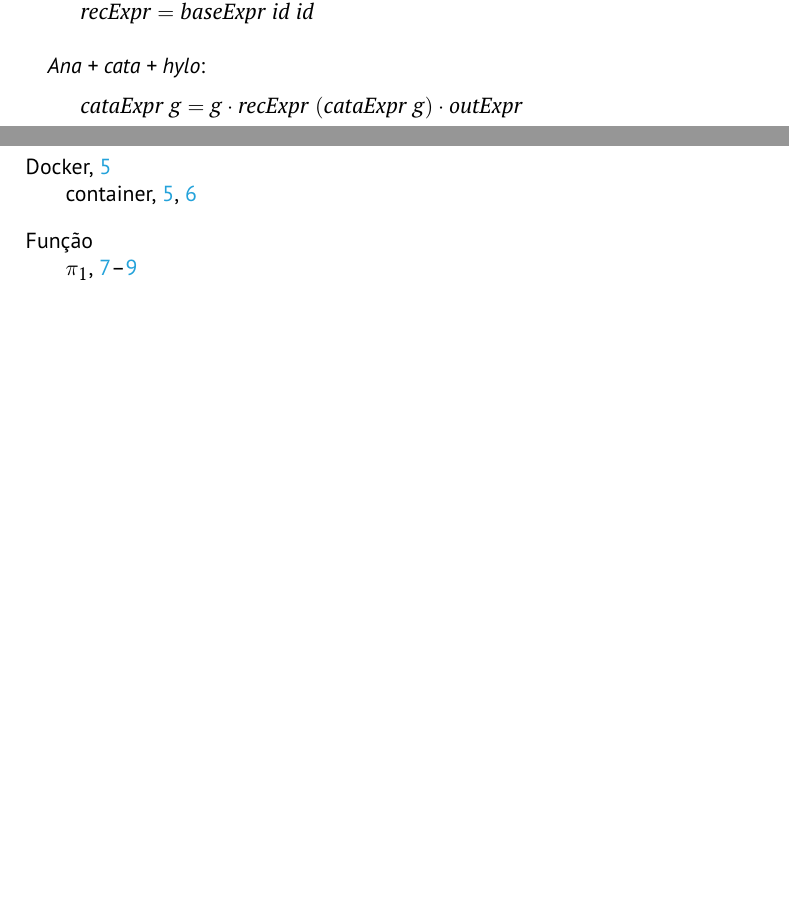
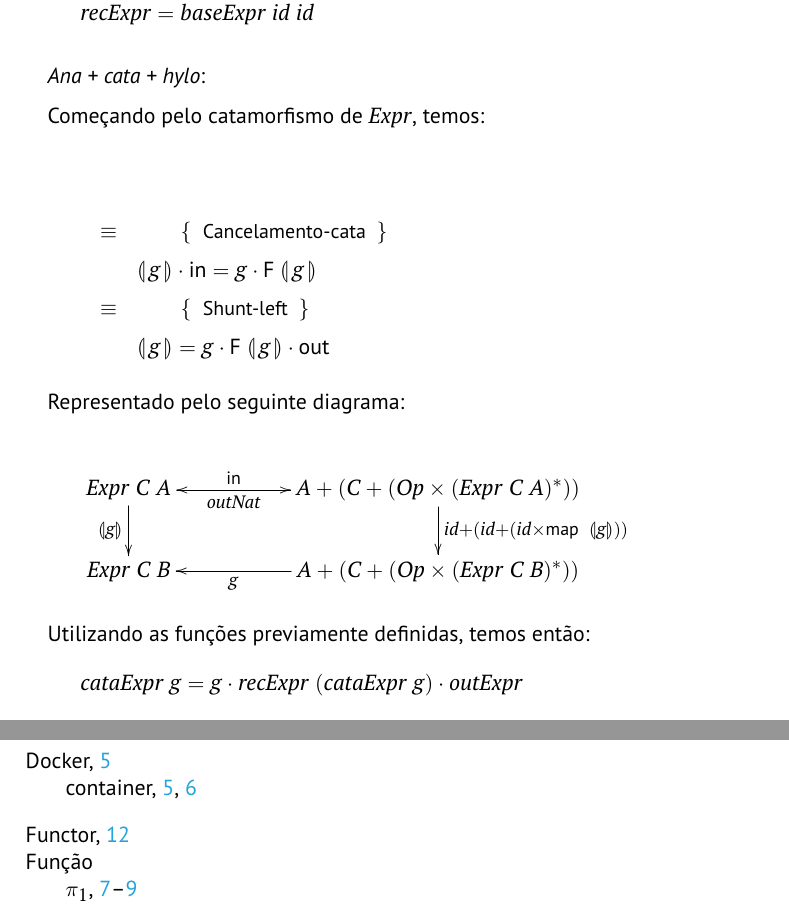
Before and after one commit to Mariana-rc01/CP-Project, a LaTeX document (cp2425t/cp2425t.tex): two parts of pages 13 and 14 of 15 before the commit and two parts of pages 13 and 15 of 16 after it, joined at a grey line, cut so that both start at the same text, the shorter picture padded with empty space. Compiled offline with pdfLaTeX.

Commit message:
feat: add `cataExpr` explanation

```diff
--- a/cp2425t/cp2425t.tex
+++ b/cp2425t/cp2425t.tex
@@ -993,8 +993,41 @@ Definindo \ensuremath{\Varid{recExpr}} como:
 \end{hscode}\resethooks
 
 \emph{Ana + cata + hylo}:
+
+Começando pelo catamorfismo de \ensuremath{\Conid{Expr}}, temos:
+
+\begin{eqnarray*}
+\start
+\just\equiv{ Cancelamento-cata }
+\ensuremath{\llparenthesis\, \Varid{g}\,\rrparenthesis\comp \mathsf{in}\mathrel{=}\Varid{g}\comp \fun F \;\llparenthesis\, \Varid{g}\,\rrparenthesis}
+\just\equiv{ Shunt-left }
+\ensuremath{\llparenthesis\, \Varid{g}\,\rrparenthesis\mathrel{=}\Varid{g}\comp \fun F \;\llparenthesis\, \Varid{g}\,\rrparenthesis\comp \mathsf{out}}
+\end{eqnarray*}
+
+Representado pelo seguinte diagrama:
+
+\begin{eqnarray*}
+\xymatrix@C=2cm{
+    \ensuremath{\Conid{Expr}\;\Conid{C}\;\Conid{A}}
+           \ar[d]_-{\ensuremath{\cataNat{\Varid{g}}}}
+           \ar[r]_-{\ensuremath{\Varid{outNat}}}
+&
+    \ensuremath{\Conid{A}\mathbin{+}(\Conid{C}\mathbin{+}(\Conid{Op}\times(\Conid{Expr}\;\Conid{C}\;\Conid{A})}^*))
+           \ar[d]^{\ensuremath{\Varid{id}\mathbin{+}(\Varid{id}\mathbin{+}(\Varid{id}\times\map \;\cataNat{\Varid{g}}))}}
+           \ar[l]_-{\ensuremath{\mathsf{in}}}
+\\
+    \ensuremath{\Conid{Expr}\;\Conid{C}\;\Conid{B}}
+&
+    \ensuremath{\Conid{A}\mathbin{+}(\Conid{C}\mathbin{+}(\Conid{Op}\times(\Conid{Expr}\;\Conid{C}\;\Conid{B})}^*))
+           \ar[l]^-{\ensuremath{\Varid{g}}}
+}
+\end{eqnarray*}
+
+Utilizando as funções previamente definidas, temos então:
+
 \begin{hscode}\SaveRestoreHook
 \column{B}{@{}>{\hspre}l<{\hspost}@{}}%
 \column{E}{@{}>{\hspre}l<{\hspost}@{}}%
 \>[B]{}\Varid{cataExpr}\;\Varid{g}\mathrel{=}\Varid{g}\comp \Varid{recExpr}\;(\Varid{cataExpr}\;\Varid{g})\comp \Varid{outExpr}{}\<[E]%
-\\[\blanklineskip]%
+\ColumnHook
+\end{hscode}\resethooks
```
Also changed, not shown: cp2425t/cp2425t.pdf, cp2425t/cp2425t.tex (4 more changed lines), 4 other files.
